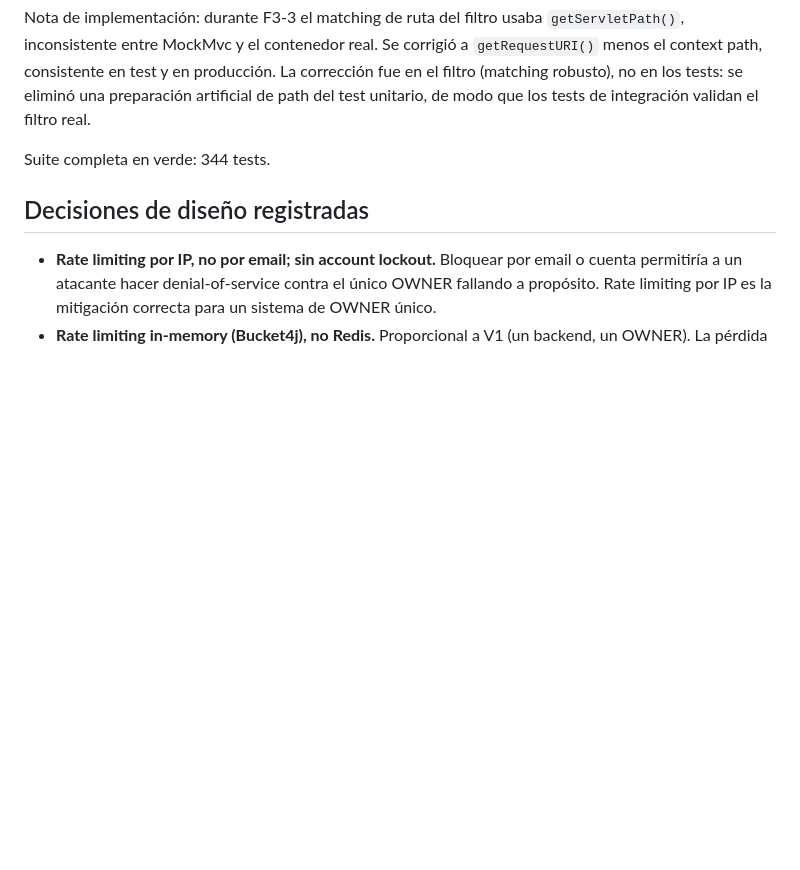
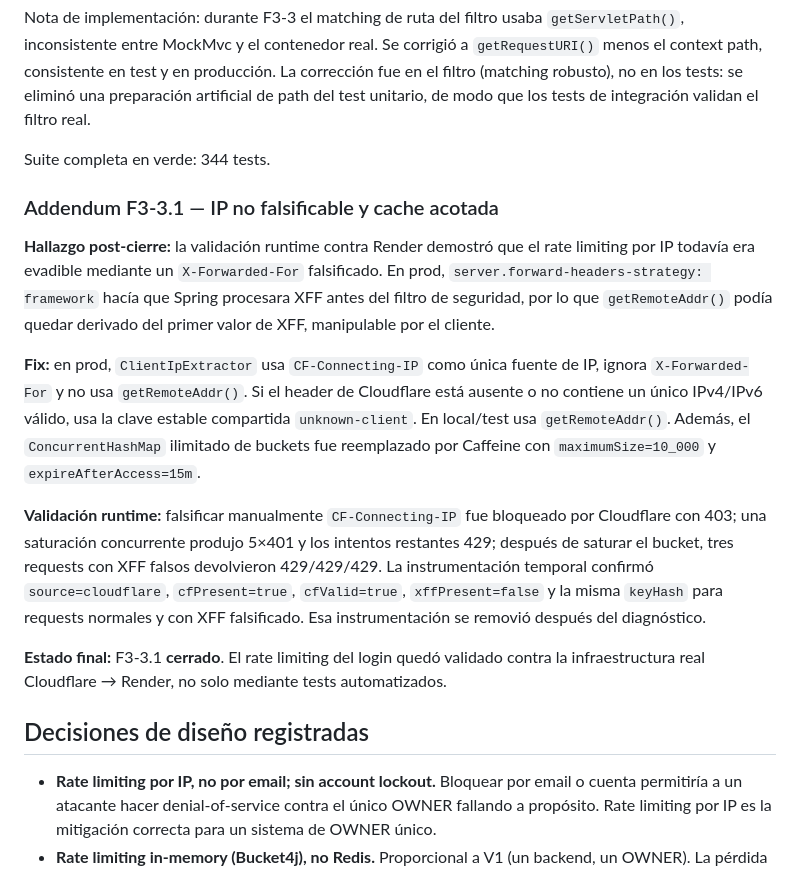
Before and after one commit to Pipe-Garcia/gym-planner, a Markdown page: docs/security/frente-3-auth-y-sesion.md, the part around the change. GitHub-like rendering; blank space fills up the shorter version.

Commit message:
docs(security): add F3-3.1 runtime validation

```diff
--- a/docs/security/frente-3-auth-y-sesion.md
+++ b/docs/security/frente-3-auth-y-sesion.md
@@ -70,6 +70,16 @@ Nota de implementación: durante F3-3 el matching de ruta del filtro usaba `getS
 
 Suite completa en verde: 344 tests.
 
+### Addendum F3-3.1 — IP no falsificable y cache acotada
+
+**Hallazgo post-cierre:** la validación runtime contra Render demostró que el rate limiting por IP todavía era evadible mediante un `X-Forwarded-For` falsificado. En prod, `server.forward-headers-strategy: framework` hacía que Spring procesara XFF antes del filtro de seguridad, por lo que `getRemoteAddr()` podía quedar derivado del primer valor de XFF, manipulable por el cliente.
+
+**Fix:** en prod, `ClientIpExtractor` usa `CF-Connecting-IP` como única fuente de IP, ignora `X-Forwarded-For` y no usa `getRemoteAddr()`. Si el header de Cloudflare está ausente o no contiene un único IPv4/IPv6 válido, usa la clave estable compartida `unknown-client`. En local/test usa `getRemoteAddr()`. Además, el `ConcurrentHashMap` ilimitado de buckets fue reemplazado por Caffeine con `maximumSize=10_000` y `expireAfterAccess=15m`.
+
+**Validación runtime:** falsificar manualmente `CF-Connecting-IP` fue bloqueado por Cloudflare con 403; una saturación concurrente produjo 5×401 y los intentos restantes 429; después de saturar el bucket, tres requests con XFF falsos devolvieron 429/429/429. La instrumentación temporal confirmó `source=cloudflare`, `cfPresent=true`, `cfValid=true`, `xffPresent=false` y la misma `keyHash` para requests normales y con XFF falsificado. Esa instrumentación se removió después del diagnóstico.
+
+**Estado final:** F3-3.1 **cerrado**. El rate limiting del login quedó validado contra la infraestructura real Cloudflare → Render, no solo mediante tests automatizados.
+
 ## Decisiones de diseño registradas
 
 - **Rate limiting por IP, no por email; sin account lockout.** Bloquear por email o cuenta permitiría a un atacante hacer denial-of-service contra el único OWNER fallando a propósito. Rate limiting por IP es la mitigación correcta para un sistema de OWNER único.
```
